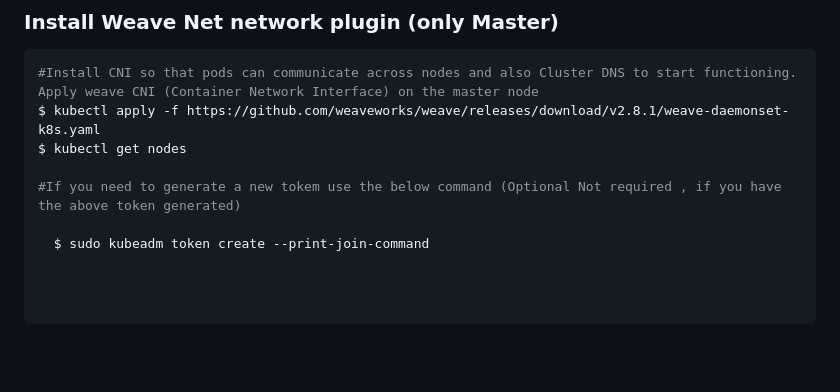
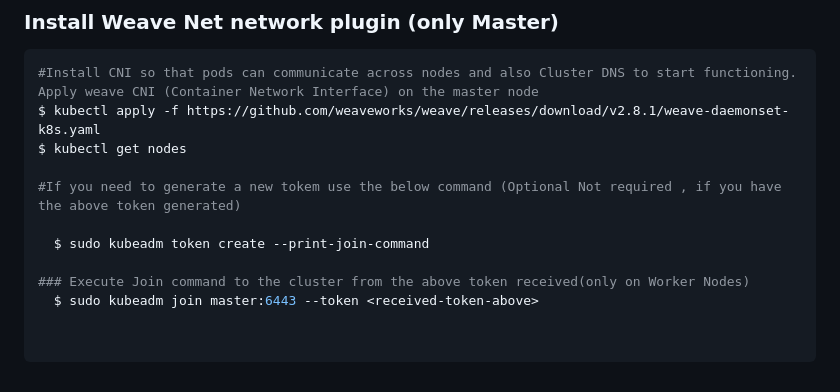
Before and after one commit to miracle2cloud/k8s-lab, a Markdown page: k8s-cluster-create/k8s-cluster-with-containerd/create-k8s-cluster-manual-containerd-1.23.md, the part around the change. Drawn GitHub-style; blank space fills up the shorter version.

```diff
--- a/k8s-cluster-create/k8s-cluster-with-containerd/create-k8s-cluster-manual-containerd-1.23.md
+++ b/k8s-cluster-create/k8s-cluster-with-containerd/create-k8s-cluster-manual-containerd-1.23.md
@@ -109,3 +109,6 @@ $ kubectl get nodes
 #If you need to generate a new tokem use the below command (Optional Not required , if you have the above token generated)
 
   $ sudo kubeadm token create --print-join-command
+
+### Execute Join command to the cluster from the above token received(only on Worker Nodes)
+  $ sudo kubeadm join master:6443 --token <received-token-above>
```
